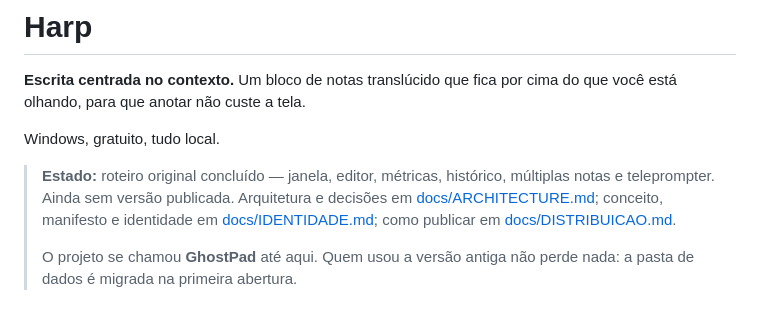
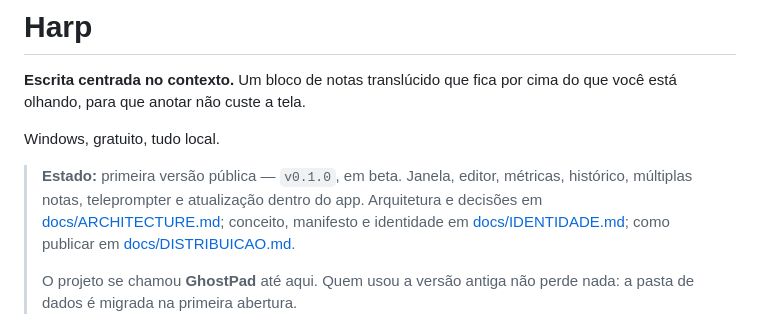
Before and after one commit to be-beta/ghostpad, a Markdown page: README.md, the part around the change. GitHub-like rendering.

Commit message:
Registra a armadilha do argumento vazio e marca a v0.1.0 como publicada
Co-Authored-By: Claude Opus 5 <noreply@anthropic.com>

```diff
--- a/README.md
+++ b/README.md
@@ -5,8 +5,9 @@ cima do que você está olhando, para que anotar não custe a tela.
 
 Windows, gratuito, tudo local.
 
-> **Estado:** roteiro original concluído — janela, editor, métricas, histórico,
-> múltiplas notas e teleprompter. Ainda sem versão publicada.
+> **Estado:** primeira versão pública — `v0.1.0`, em beta.
+> Janela, editor, métricas, histórico, múltiplas notas, teleprompter e
+> atualização dentro do app.
 > Arquitetura e decisões em [docs/ARCHITECTURE.md](docs/ARCHITECTURE.md);
 > conceito, manifesto e identidade em [docs/IDENTIDADE.md](docs/IDENTIDADE.md);
 > como publicar em [docs/DISTRIBUICAO.md](docs/DISTRIBUICAO.md).
```
Also changed, not shown: docs/DISTRIBUICAO.md (+6 -0 lines).
